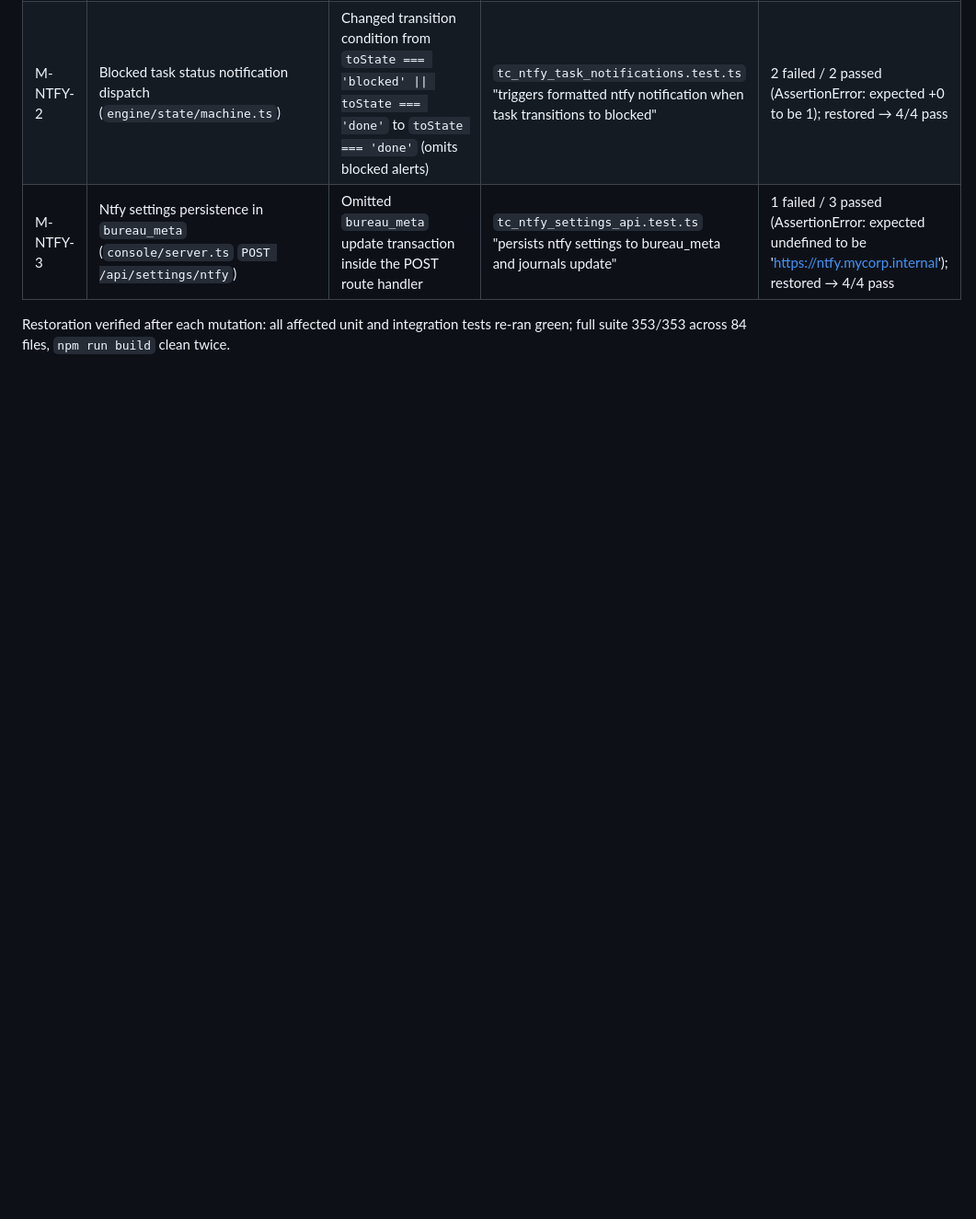
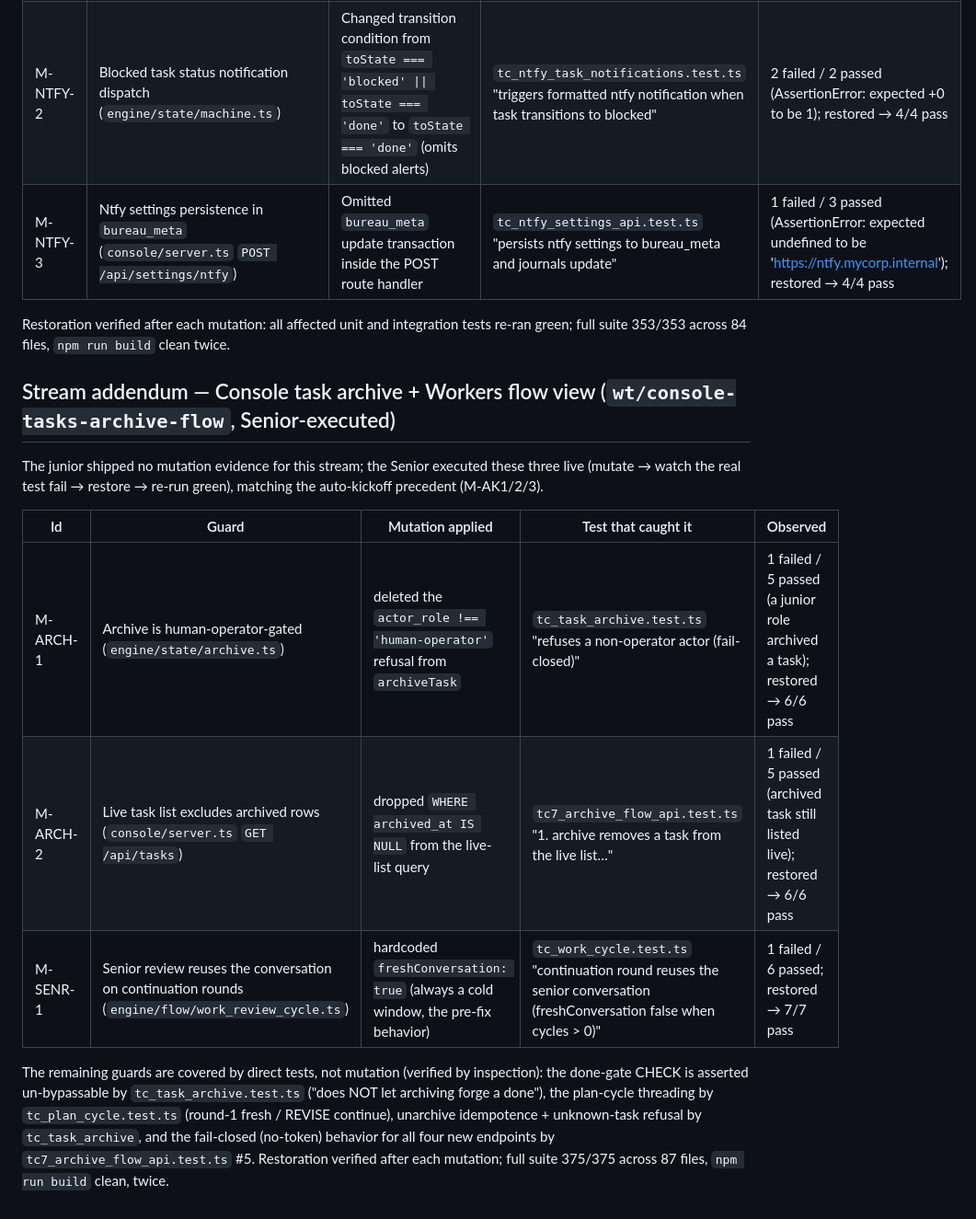
Before and after one commit to departmentofcoding-wq/department-of-codeV2, a Markdown page: docs/mutation-evidence-phase7.md, the part around the change. Shown at 92% size. GitHub-like rendering; blank space fills up the shorter version.

Commit message:
review(senior): APPROVE verdict for console archive/flow 27b85e5 + senior reuse 60be286; Senior-executed mutations M-ARCH-1/2, M-SENR-1

```diff
--- a/docs/mutation-evidence-phase7.md
+++ b/docs/mutation-evidence-phase7.md
@@ -111,3 +111,25 @@ guarantees zero network calls during verification.
 
 Restoration verified after each mutation: all affected unit and integration tests re-ran
 green; full suite 353/353 across 84 files, `npm run build` clean twice.
+
+
+## Stream addendum — Console task archive + Workers flow view (`wt/console-tasks-archive-flow`, Senior-executed)
+
+The junior shipped no mutation evidence for this stream; the Senior executed
+these three live (mutate → watch the real test fail → restore → re-run green),
+matching the auto-kickoff precedent (M-AK1/2/3).
+
+| Id | Guard | Mutation applied | Test that caught it | Observed |
+|---|---|---|---|---|
+| M-ARCH-1 | Archive is human-operator-gated (`engine/state/archive.ts`) | deleted the `actor_role !== 'human-operator'` refusal from `archiveTask` | `tc_task_archive.test.ts` "refuses a non-operator actor (fail-closed)" | 1 failed / 5 passed (a junior role archived a task); restored → 6/6 pass |
+| M-ARCH-2 | Live task list excludes archived rows (`console/server.ts` `GET /api/tasks`) | dropped `WHERE archived_at IS NULL` from the live-list query | `tc7_archive_flow_api.test.ts` "1. archive removes a task from the live list…" | 1 failed / 5 passed (archived task still listed live); restored → 6/6 pass |
+| M-SENR-1 | Senior review reuses the conversation on continuation rounds (`engine/flow/work_review_cycle.ts`) | hardcoded `freshConversation: true` (always a cold window, the pre-fix behavior) | `tc_work_cycle.test.ts` "continuation round reuses the senior conversation (freshConversation false when cycles > 0)" | 1 failed / 6 passed; restored → 7/7 pass |
+
+The remaining guards are covered by direct tests, not mutation (verified by
+inspection): the done-gate CHECK is asserted un-bypassable by
+`tc_task_archive.test.ts` ("does NOT let archiving forge a done"), the
+plan-cycle threading by `tc_plan_cycle.test.ts` (round-1 fresh / REVISE
+continue), unarchive idempotence + unknown-task refusal by `tc_task_archive`,
+and the fail-closed (no-token) behavior for all four new endpoints by
+`tc7_archive_flow_api.test.ts` #5. Restoration verified after each mutation;
+full suite 375/375 across 87 files, `npm run build` clean, twice.
```
Also changed, not shown: docs/reviews/verdict-console-archive-flow.md (added, +74 -0 lines).
